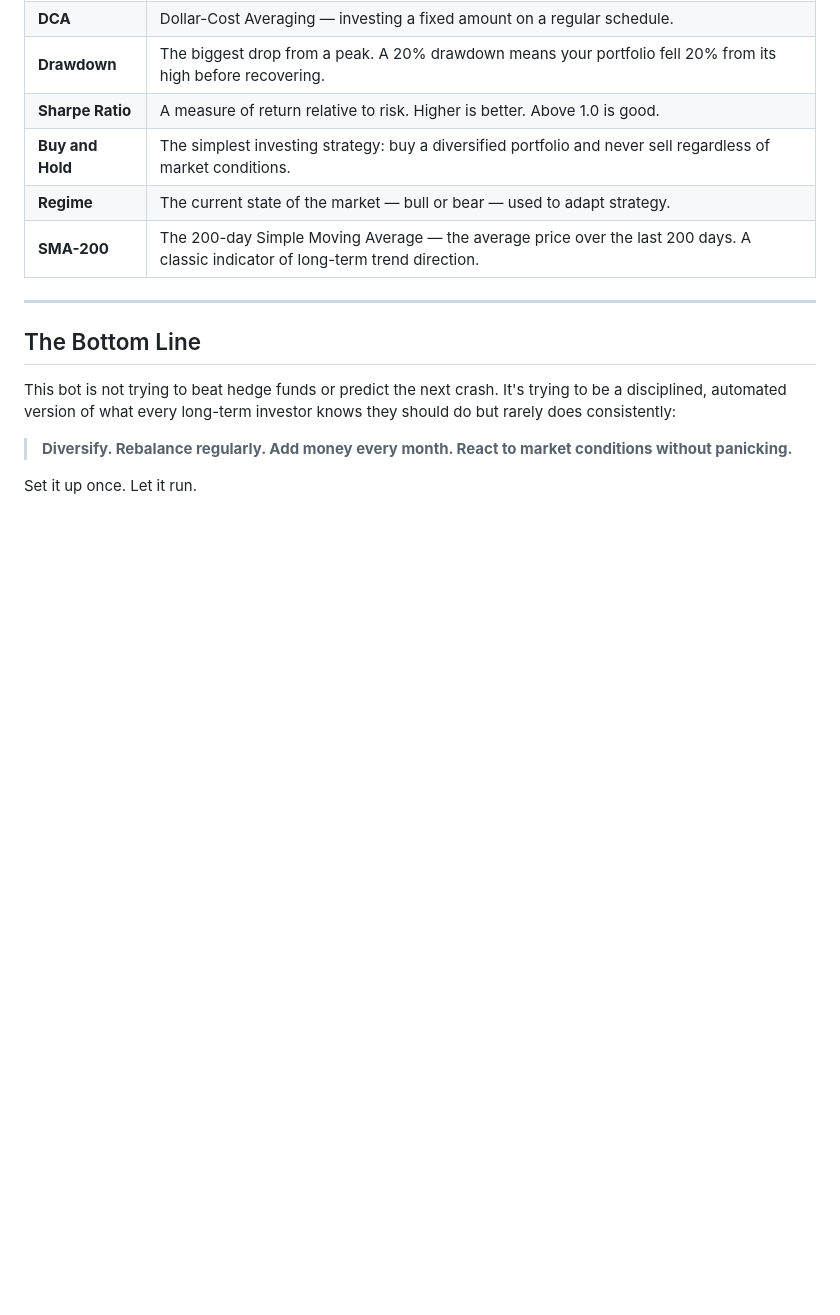
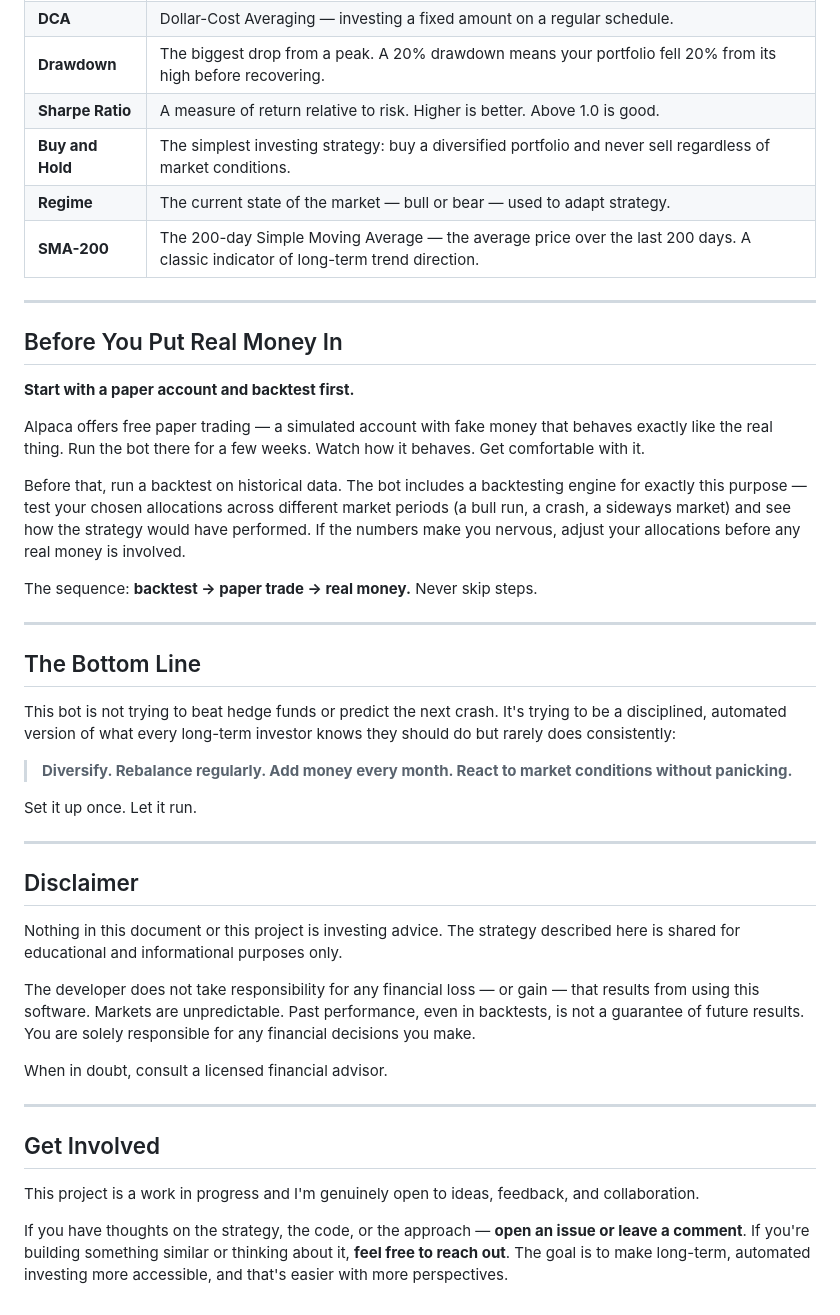
Before and after one commit to EliasAbouKhater/trading-bot, a Markdown page: docs/PHILOSOPHY.md, the part around the change. Rendered like a GitHub page; blank space fills up the shorter version.

Commit message:
Expand philosophy: paper trading advice, disclaimer, and call to action
Co-Authored-By: Claude Sonnet 4.6 <noreply@anthropic.com>

```diff
--- a/docs/PHILOSOPHY.md
+++ b/docs/PHILOSOPHY.md
@@ -74,6 +74,18 @@ When prices are high, your fixed amount buys less. When prices are low, it buys
 
 ---
 
+## Before You Put Real Money In
+
+**Start with a paper account and backtest first.**
+
+Alpaca offers free paper trading — a simulated account with fake money that behaves exactly like the real thing. Run the bot there for a few weeks. Watch how it behaves. Get comfortable with it.
+
+Before that, run a backtest on historical data. The bot includes a backtesting engine for exactly this purpose — test your chosen allocations across different market periods (a bull run, a crash, a sideways market) and see how the strategy would have performed. If the numbers make you nervous, adjust your allocations before any real money is involved.
+
+The sequence: **backtest → paper trade → real money.** Never skip steps.
+
+---
+
 ## The Bottom Line
 
 This bot is not trying to beat hedge funds or predict the next crash. It's trying to be a disciplined, automated version of what every long-term investor knows they should do but rarely does consistently:
@@ -81,3 +93,21 @@ This bot is not trying to beat hedge funds or predict the next crash. It's tryin
 > **Diversify. Rebalance regularly. Add money every month. React to market conditions without panicking.**
 
 Set it up once. Let it run.
+
+---
+
+## Disclaimer
+
+Nothing in this document or this project is investing advice. The strategy described here is shared for educational and informational purposes only.
+
+The developer does not take responsibility for any financial loss — or gain — that results from using this software. Markets are unpredictable. Past performance, even in backtests, is not a guarantee of future results. You are solely responsible for any financial decisions you make.
+
+When in doubt, consult a licensed financial advisor.
+
+---
+
+## Get Involved
+
+This project is a work in progress and I'm genuinely open to ideas, feedback, and collaboration.
+
+If you have thoughts on the strategy, the code, or the approach — **open an issue or leave a comment**. If you're building something similar or thinking about it, **feel free to reach out**. The goal is to make long-term, automated investing more accessible, and that's easier with more perspectives.
```
